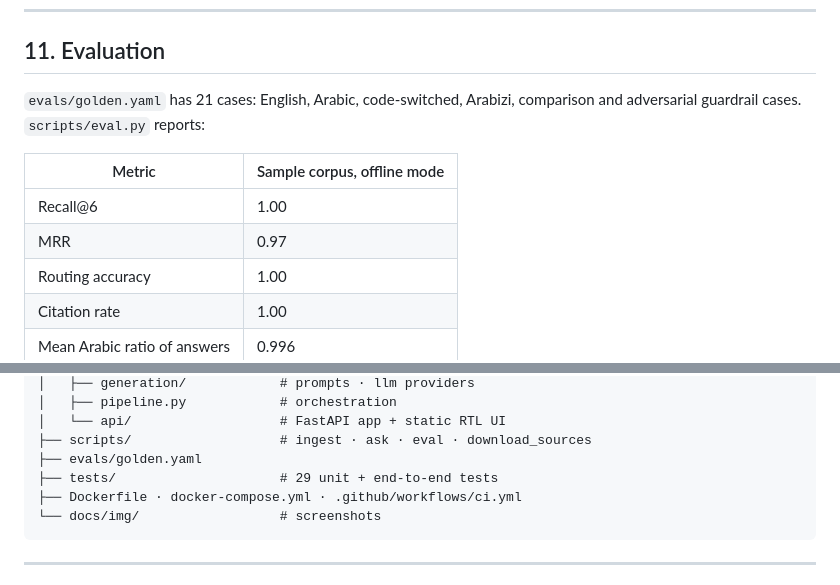
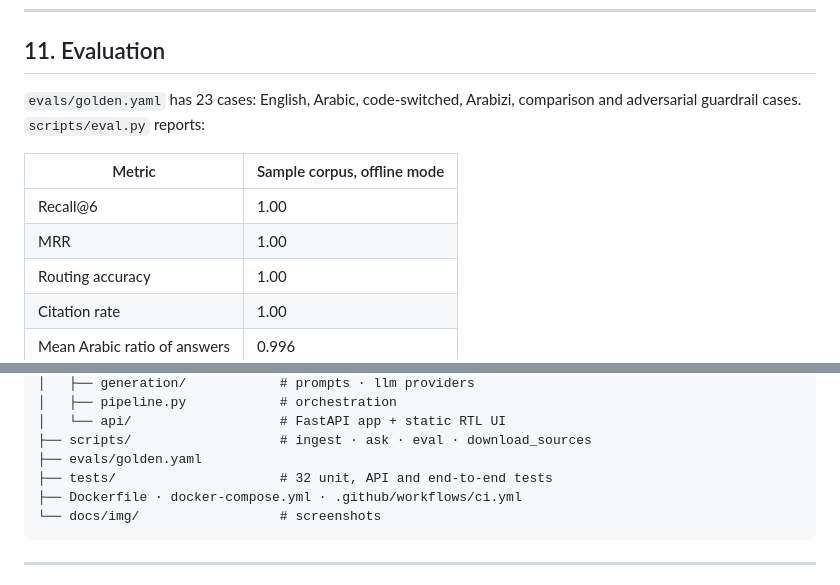
Before and after one commit to ravimshetty/uae-labour-law-rag, a Markdown page: README.md, 2 parts joined by grey strips. Drawn GitHub-style.

````diff
--- a/README.md
+++ b/README.md
@@ -320,12 +320,12 @@ Response (abridged):
 
 ## 11. Evaluation
 
-`evals/golden.yaml` has 21 cases: English, Arabic, code-switched, Arabizi, comparison and adversarial guardrail cases. `scripts/eval.py` reports:
+`evals/golden.yaml` has 23 cases: English, Arabic, code-switched, Arabizi, comparison and adversarial guardrail cases. `scripts/eval.py` reports:
 
 | Metric | Sample corpus, offline mode |
 |---|---|
 | Recall@6 | 1.00 |
-| MRR | 0.97 |
+| MRR | 1.00 |
 | Routing accuracy | 1.00 |
 | Citation rate | 1.00 |
 | Mean Arabic ratio of answers | 0.996 |
@@ -359,7 +359,7 @@ uae-labour-law-rag/
 │   └── api/                   # FastAPI app + static RTL UI
 ├── scripts/                   # ingest · ask · eval · download_sources
 ├── evals/golden.yaml
-├── tests/                     # 29 unit + end-to-end tests
+├── tests/                     # 32 unit, API and end-to-end tests
 ├── Dockerfile · docker-compose.yml · .github/workflows/ci.yml
 └── docs/img/                  # screenshots
 ```
````
Also changed, not shown: docs/img/ui_tests.png (added), 6 other files.
